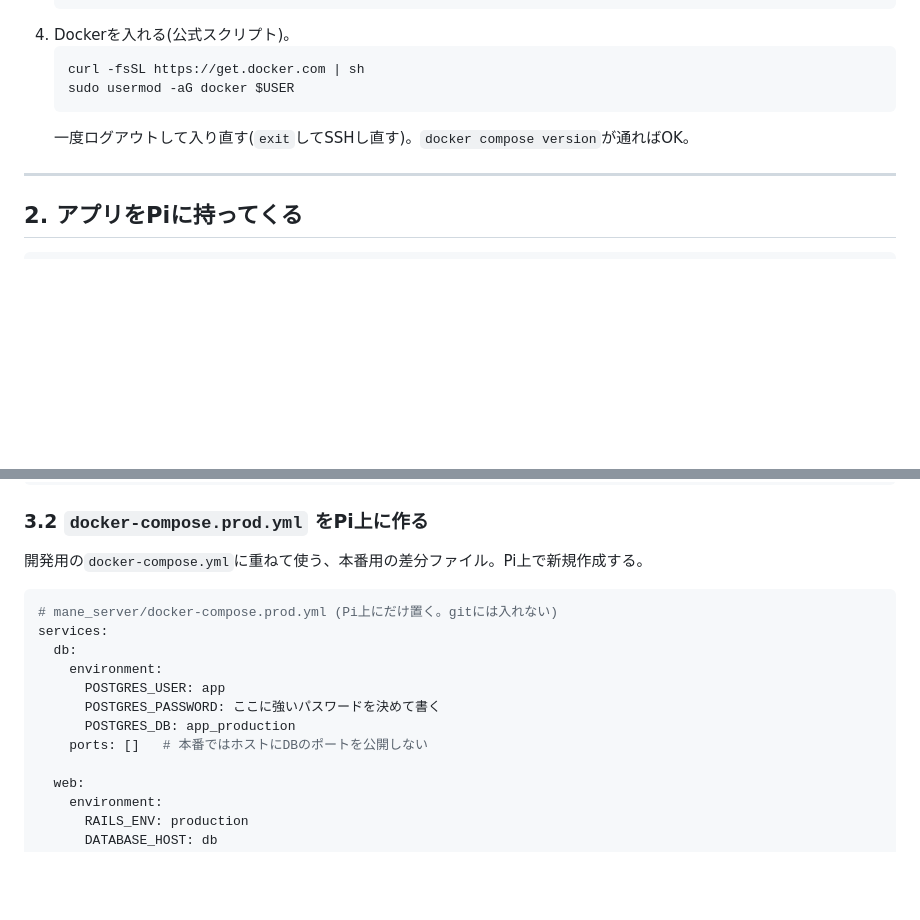
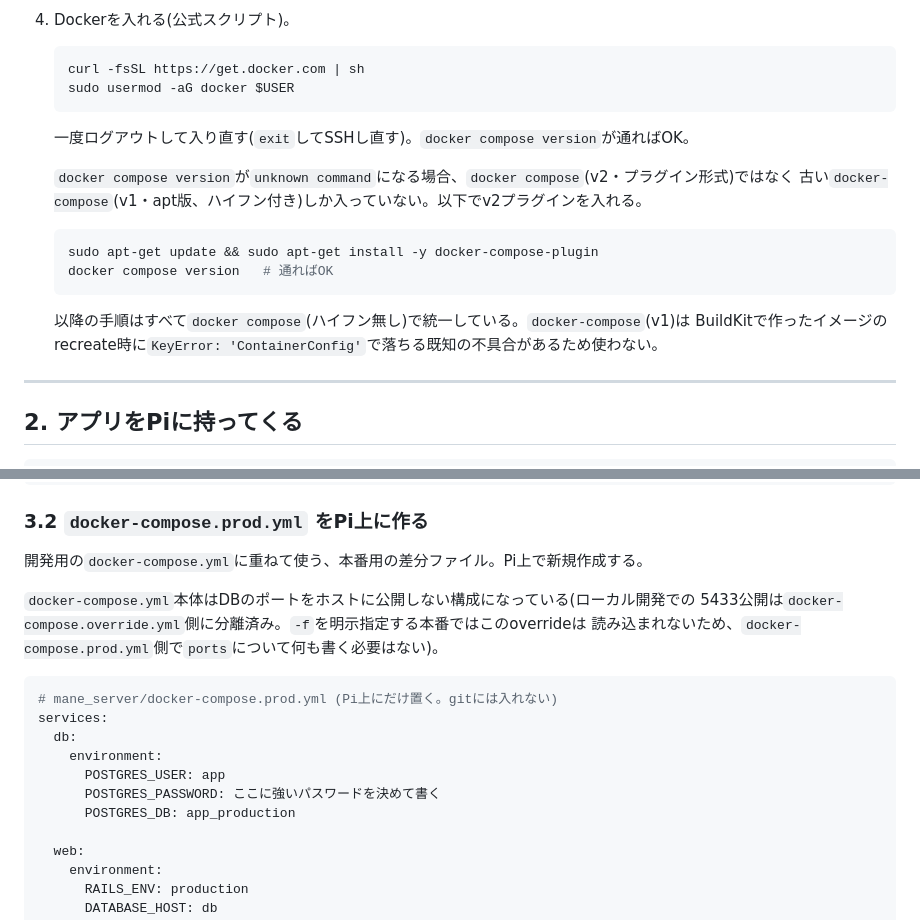
Before and after one commit to ponchannnn/S10N-SubscriptionManagerApp, a Markdown page: mane_server/docs/deploy_raspberry_pi.md, 2 parts joined by grey strips. Drawn GitHub-style; blank space fills up the shorter version.

Commit message:
docs(mane_server): switch deploy guide to docker compose v2 and drop stale ports:[] note
The Pi's apt-installed docker-compose was the legacy v1 standalone
binary, not the v2 plugin, which is what actually produced the
`unknown shorthand flag: 'f'` error while following this guide.
Document how to detect that and install docker-compose-plugin, and
note the v1 KeyError: 'ContainerConfig' recreate bug as a reason to
avoid it.

Also remove the `ports: []` override note in docker-compose.prod.yml,
which never worked (see the docker-compose.yml fix) and is no longer
needed now that the base compose file doesn't publish the db port.

````diff
--- a/mane_server/docs/deploy_raspberry_pi.md
+++ b/mane_server/docs/deploy_raspberry_pi.md
@@ -41,6 +41,15 @@ Raspberry Pi 5はARM64なので、Pi上で直接`docker compose build`すれば
    ```
    一度ログアウトして入り直す(`exit`してSSHし直す)。`docker compose version`が通ればOK。
 
+   `docker compose version`が`unknown command`になる場合、`docker compose`(v2・プラグイン形式)ではなく
+   古い`docker-compose`(v1・apt版、ハイフン付き)しか入っていない。以下でv2プラグインを入れる。
+   ```bash
+   sudo apt-get update && sudo apt-get install -y docker-compose-plugin
+   docker compose version   # 通ればOK
+   ```
+   以降の手順はすべて`docker compose`(ハイフン無し)で統一している。`docker-compose`(v1)は
+   BuildKitで作ったイメージのrecreate時に`KeyError: 'ContainerConfig'`で落ちる既知の不具合があるため使わない。
+
 ---
 
 ## 2. アプリをPiに持ってくる
@@ -70,6 +79,10 @@ scp mane_server/config/master.key <ユーザー名>@<PiのIPアドレス>:~/S10N
 
 開発用の`docker-compose.yml`に重ねて使う、本番用の差分ファイル。Pi上で新規作成する。
 
+`docker-compose.yml`本体はDBのポートをホストに公開しない構成になっている(ローカル開発での
+5433公開は`docker-compose.override.yml`側に分離済み。`-f`を明示指定する本番ではこのoverrideは
+読み込まれないため、`docker-compose.prod.yml`側で`ports`について何も書く必要はない)。
+
 ```yaml
 # mane_server/docker-compose.prod.yml (Pi上にだけ置く。gitには入れない)
 services:
@@ -78,7 +91,6 @@ services:
       POSTGRES_USER: app
       POSTGRES_PASSWORD: ここに強いパスワードを決めて書く
       POSTGRES_DB: app_production
-    ports: []   # 本番ではホストにDBのポートを公開しない
 
   web:
     environment:
````
